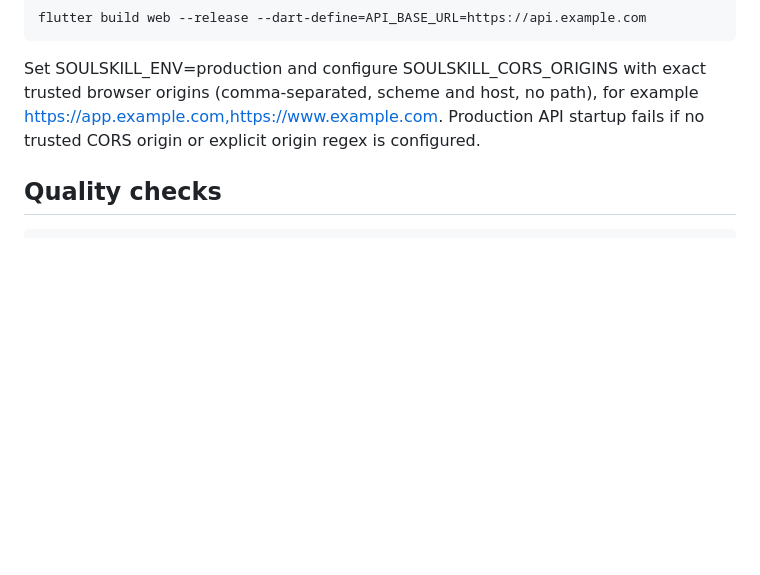
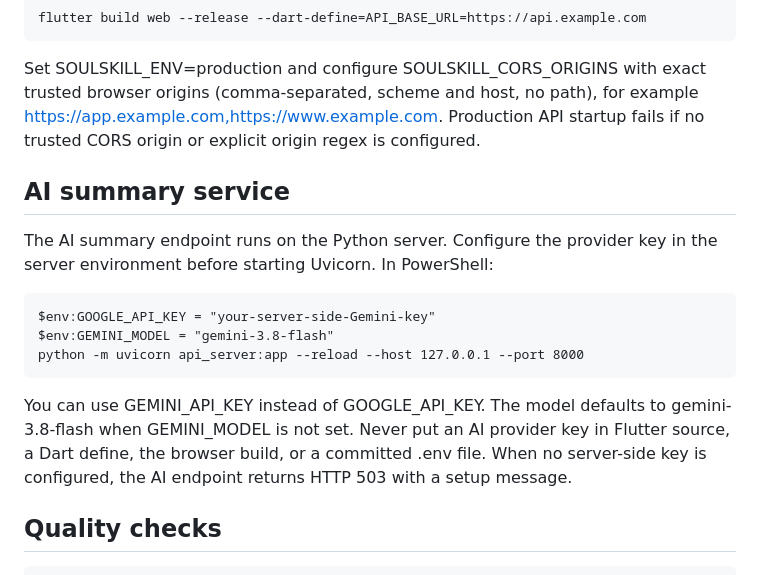
Before and after one commit to renga270122/soulvest-soulskill, a Markdown page: soulskill_mobile/README.md, the part around the change. Rendered like a GitHub page; blank space fills up the shorter version.

Commit message:
docs: explain secure server-side AI configuration

```diff
--- a/soulskill_mobile/README.md
+++ b/soulskill_mobile/README.md
@@ -64,6 +64,16 @@ For a production web build, provide the HTTPS API origin explicitly:
 
 Set SOULSKILL_ENV=production and configure SOULSKILL_CORS_ORIGINS with exact trusted browser origins (comma-separated, scheme and host, no path), for example https://app.example.com,https://www.example.com. Production API startup fails if no trusted CORS origin or explicit origin regex is configured.
 
+## AI summary service
+
+The AI summary endpoint runs on the Python server. Configure the provider key in the server environment before starting Uvicorn. In PowerShell:
+
+    $env:GOOGLE_API_KEY = "your-server-side-Gemini-key"
+    $env:GEMINI_MODEL = "gemini-3.8-flash"
+    python -m uvicorn api_server:app --reload --host 127.0.0.1 --port 8000
+
+You can use GEMINI_API_KEY instead of GOOGLE_API_KEY. The model defaults to gemini-3.8-flash when GEMINI_MODEL is not set. Never put an AI provider key in Flutter source, a Dart define, the browser build, or a committed .env file. When no server-side key is configured, the AI endpoint returns HTTP 503 with a setup message.
+
 ## Quality checks
 
     cd soulskill_mobile
```
